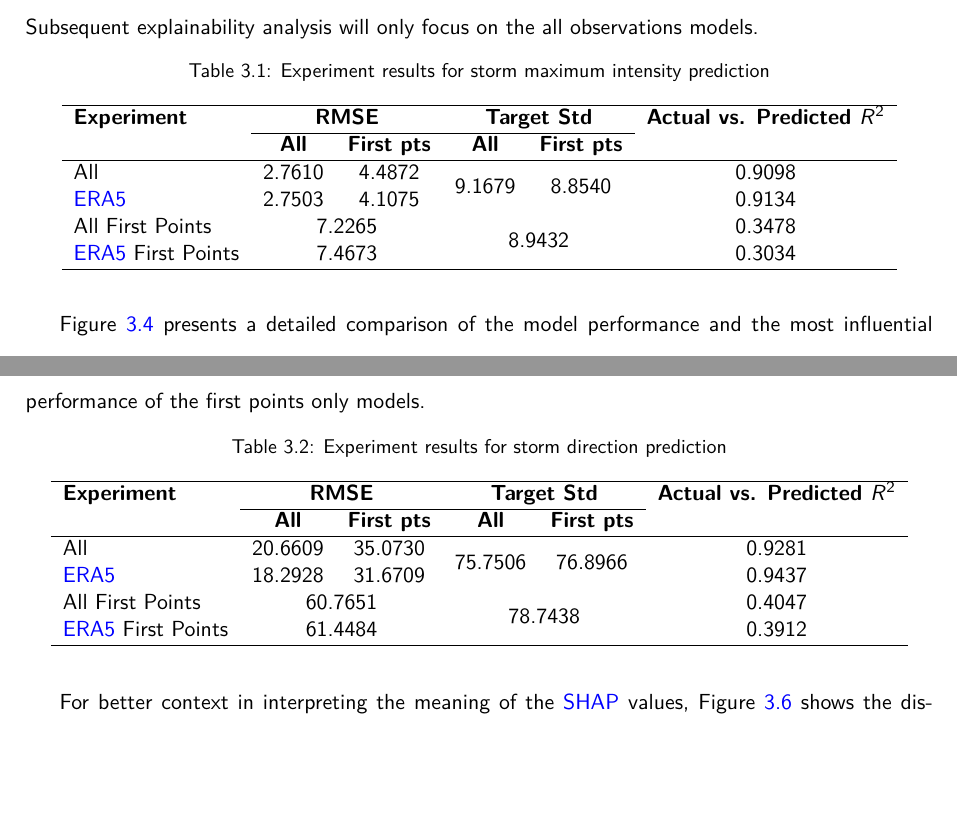
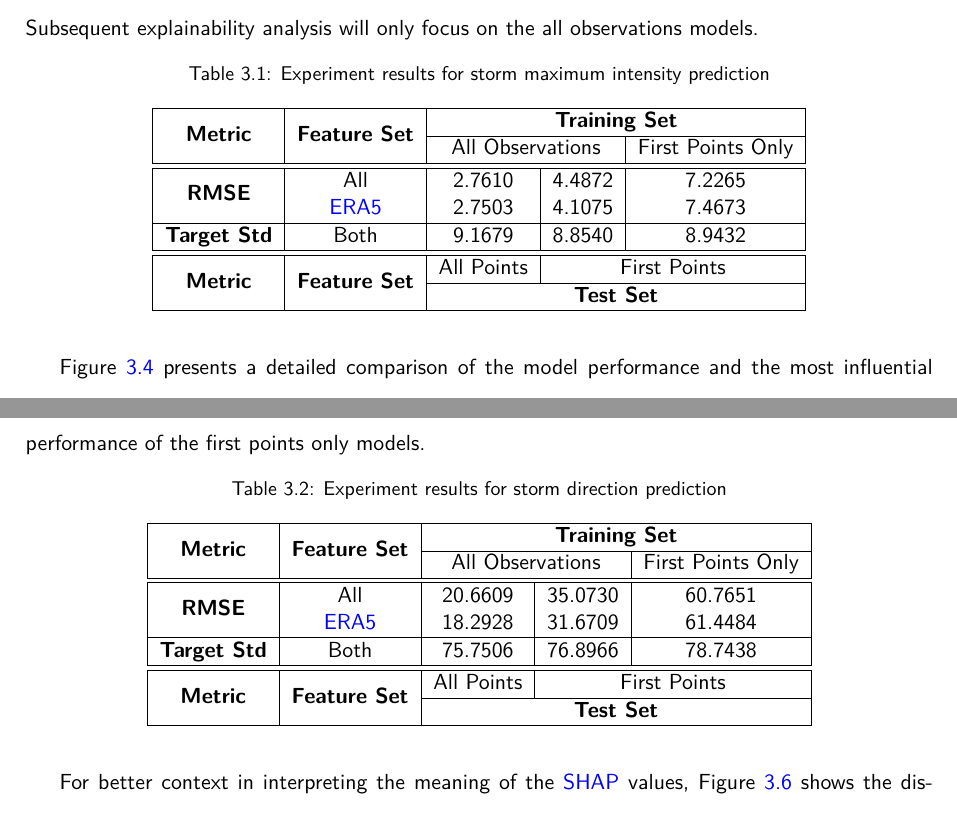
Before and after one commit to seangtkelley/uor-msc-dissertation-xai-african-storms, a LaTeX thesis (report/thesis.tex, which reads report/chapters/results.tex): two parts of pages 35 and 42 of 68, joined at a grey line, cut so that both start at the same text, the shorter picture padded with empty space. Compiled offline with pdfLaTeX.

Commit message:
update exp results table all vs first pts

```diff
--- a/report/chapters/results.tex
+++ b/report/chapters/results.tex
@@ -44,16 +44,18 @@ Table \ref{tab:storm_max_intensity_results} details the performance metrics for
 \centering
 \caption{Experiment results for storm maximum intensity prediction}
 \label{tab:storm_max_intensity_results}
-\begin{tabular}{lccccc}
+\begin{tabular}{|c|c|c|c|c|}
 \hline
-\textbf{Experiment} & \multicolumn{2}{c}{\textbf{RMSE}} & \multicolumn{2}{c}{\textbf{Target Std}} & \textbf{Actual vs. Predicted $R^2$} \\
-\cline{2-5}
- & \textbf{All} & \textbf{First pts} & \textbf{All} & \textbf{First pts} &  \\
+\multirow{2}{*}{\textbf{Metric}} & \multirow{2}{*}{\textbf{Feature Set}} & \multicolumn{3}{c|}{\textbf{Training Set} } \\ \cline{3-5}
+ & & \multicolumn{2}{c|}{All Observations} & First Points Only \\
+\hline \hline
+\multirow{2}{*}{\textbf{RMSE}} & All & 2.7610 & 4.4872 & 7.2265 \\
+ & \acrshort{era5} & 2.7503 & 4.1075 & 7.4673 \\
 \hline
-All              & 2.7610 & 4.4872 & \multirow{2}{*}{9.1679} & \multirow{2}{*}{8.8540} & 0.9098 \\
-\acrshort{era5}  & 2.7503 & 4.1075 & & & 0.9134 \\
-All First Points & \multicolumn{2}{c}{7.2265} & \multicolumn{2}{c}{\multirow{2}{*}{8.9432}} & 0.3478 \\
-\acrshort{era5} First Points & \multicolumn{2}{c}{7.4673} & & & 0.3034 \\
+\textbf{Target Std} & Both & 9.1679 & 8.8540 & 8.9432 \\
+\hline \hline
+\multirow{2}{*}{\textbf{Metric}} & \multirow{2}{*}{\textbf{Feature Set}} & All Points & \multicolumn{2}{c|}{First Points} \\ \cline{3-5}
+ & & \multicolumn{3}{c|}{\textbf{Test Set}} \\
 \hline
 \end{tabular}
 \end{table}
@@ -86,16 +88,18 @@ Table \ref{tab:storm_direction_results} details the performance metrics for stor
 \centering
 \caption{Experiment results for storm direction prediction}
 \label{tab:storm_direction_results}
-\begin{tabular}{lccccc}
+\begin{tabular}{|c|c|c|c|c|}
 \hline
-\textbf{Experiment} & \multicolumn{2}{c}{\textbf{RMSE}} & \multicolumn{2}{c}{\textbf{Target Std}} & \textbf{Actual vs. Predicted $R^2$} \\
-\cline{2-5}
- & \textbf{All} & \textbf{First pts} & \textbf{All} & \textbf{First pts} &  \\
+\multirow{2}{*}{\textbf{Metric}} & \multirow{2}{*}{\textbf{Feature Set}} & \multicolumn{3}{c|}{\textbf{Training Set} } \\ \cline{3-5}
+ & & \multicolumn{2}{c|}{All Observations} & First Points Only \\
+\hline \hline
+\multirow{2}{*}{\textbf{RMSE}} & All & 20.6609 & 35.0730 & 60.7651 \\
+ & \acrshort{era5} & 18.2928 & 31.6709 & 61.4484 \\
 \hline
-All              & 20.6609 & 35.0730 & \multirow{2}{*}{75.7506} & \multirow{2}{*}{76.8966} & 0.9281 \\
-\acrshort{era5}             & 18.2928 & 31.6709 & & & 0.9437 \\
-All First Points & \multicolumn{2}{c}{60.7651} & \multicolumn{2}{c}{\multirow{2}{*}{78.7438}} & 0.4047 \\
-\acrshort{era5} First Points & \multicolumn{2}{c}{61.4484} & & & 0.3912 \\
+\textbf{Target Std} & Both & 75.7506 & 76.8966 & 78.7438 \\
+\hline \hline
+\multirow{2}{*}{\textbf{Metric}} & \multirow{2}{*}{\textbf{Feature Set}} & All Points & \multicolumn{2}{c|}{First Points} \\ \cline{3-5}
+ & & \multicolumn{3}{c|}{\textbf{Test Set}} \\
 \hline
 \end{tabular}
 \end{table}
```
